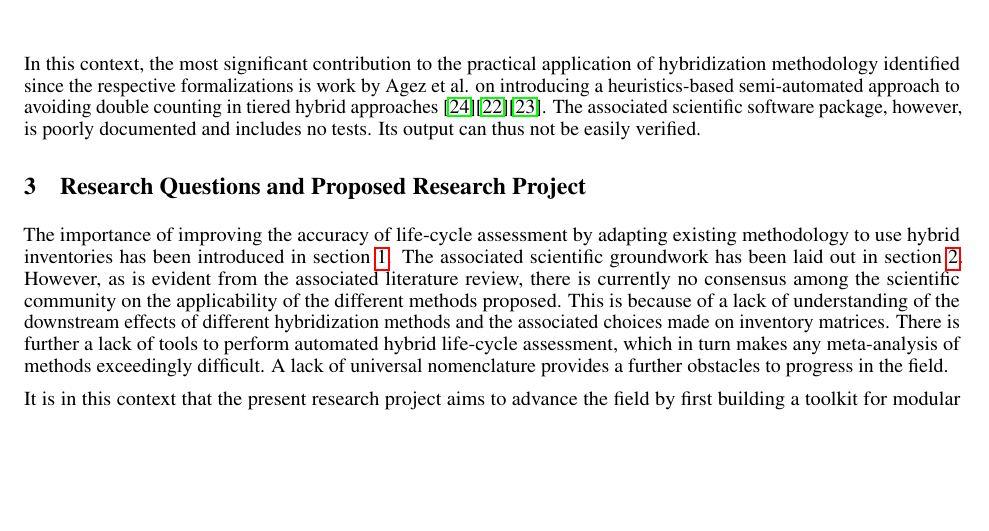
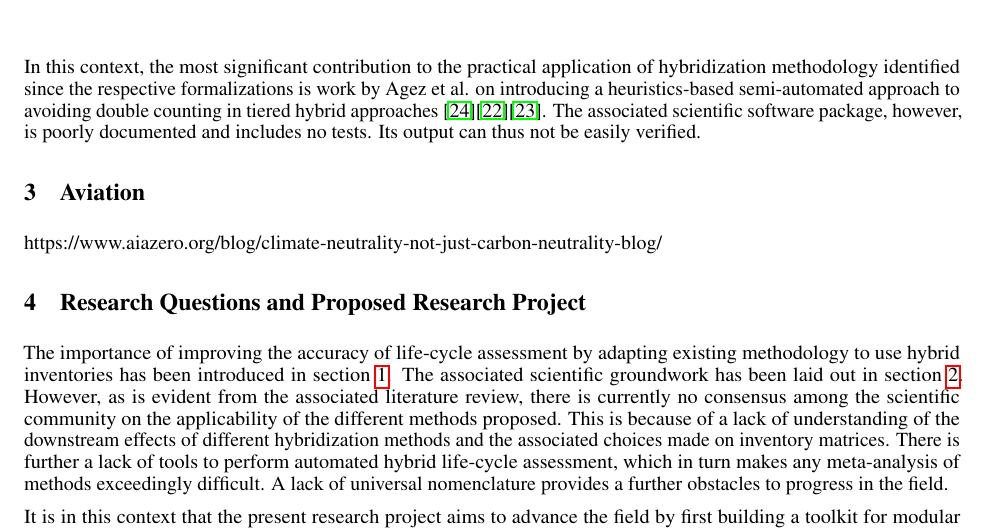
Before and after one commit to michaelweinold/phd_research_plan, a LaTeX paper (latex/main.tex): part of page 6 of 17, cut so that both start at the same text, the shorter picture padded with empty space. Compiled offline with pdfLaTeX.

Commit message:
Updates from Overleaf

```diff
--- a/latex/main.tex
+++ b/latex/main.tex
@@ -189,6 +189,10 @@
     %    include the work by sacchi et al.
     %    include the work by patt et al.
 
+
+\section{Aviation}
+
+https://www.aiazero.org/blog/climate-neutrality-not-just-carbon-neutrality-blog/
 
 \section{Research Questions and Proposed Research Project}
 
```
Also changed, not shown: documents/auxiliary_documents/phd_documents_combined.pdf (renamed from documents/phd_documents_combined.pdf), documents/auxiliary_documents/phd_job_description.pdf (renamed from documents/phd_job_description.pdf), documents/auxiliary_documents/wiser_admin_timeline.pdf (renamed from documents/wiser_admin_timeline.pdf), documents/auxiliary_documents/wiser_sp2_description.pdf (renamed from documents/wiser_sp2_description.pdf), documents/auxiliary_documents/wiser_sp2_timeline.pdf (renamed from documents/wiser_sp2_timeline.pdf), documents/main_document/phd_research_plan_draft_18-10-2022.pdf (added), 1 other file.
